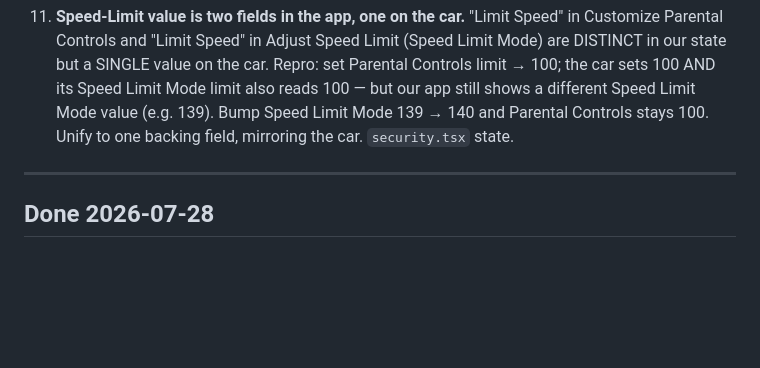
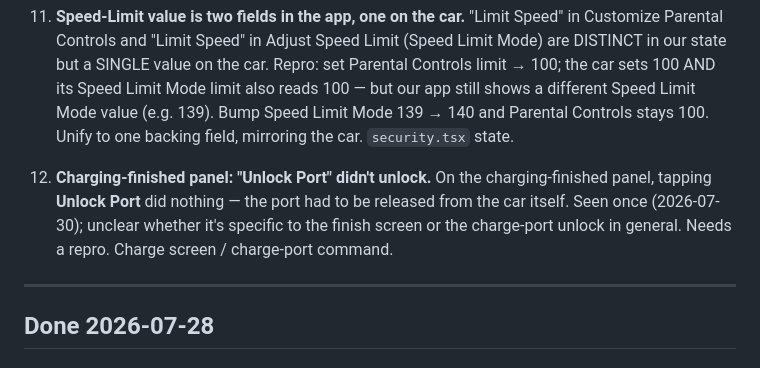
Before and after one commit to ivan-prodanov/airgapp-mobile, a Markdown page: docs/ROADMAP.md, the part around the change. GitHub-like rendering; blank space fills up the shorter version.

Commit message:
docs(roadmap): +1 open bug (charging-finished Unlock Port no-op)
Tapping Unlock Port on the charging-finished panel didn't unlock (had to use the
car). Seen once 2026-07-30; scope unclear (finish screen vs charge-port unlock in
general). Needs a repro.

Co-Authored-By: Claude Opus 5 <noreply@anthropic.com>

```diff
--- a/docs/ROADMAP.md
+++ b/docs/ROADMAP.md
@@ -151,6 +151,11 @@ Not yet root-caused unless noted; the file named is where the work starts, not a
     AND its Speed Limit Mode limit also reads 100 — but our app still shows a different Speed Limit
     Mode value (e.g. 139). Bump Speed Limit Mode 139 → 140 and Parental Controls stays 100. Unify to
     one backing field, mirroring the car. `security.tsx` state.
+
+12. **Charging-finished panel: "Unlock Port" didn't unlock.** On the charging-finished panel, tapping
+    **Unlock Port** did nothing — the port had to be released from the car itself. Seen once
+    (2026-07-30); unclear whether it's specific to the finish screen or the charge-port unlock in
+    general. Needs a repro. Charge screen / charge-port command.
 
 ---
 
```
